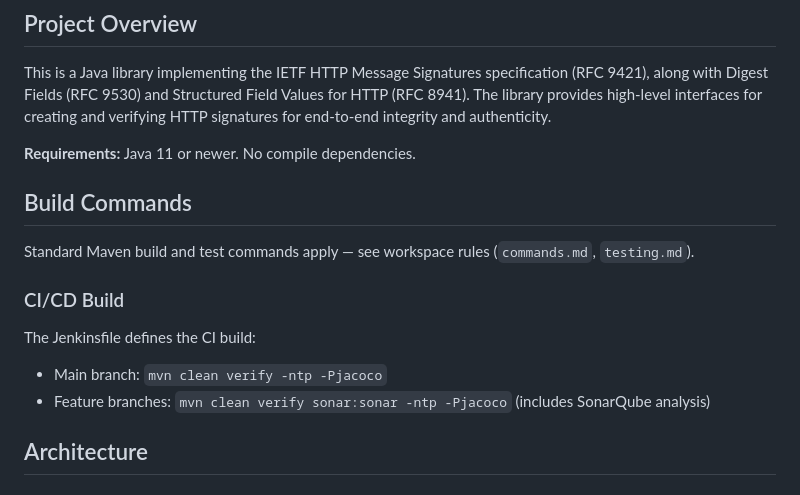
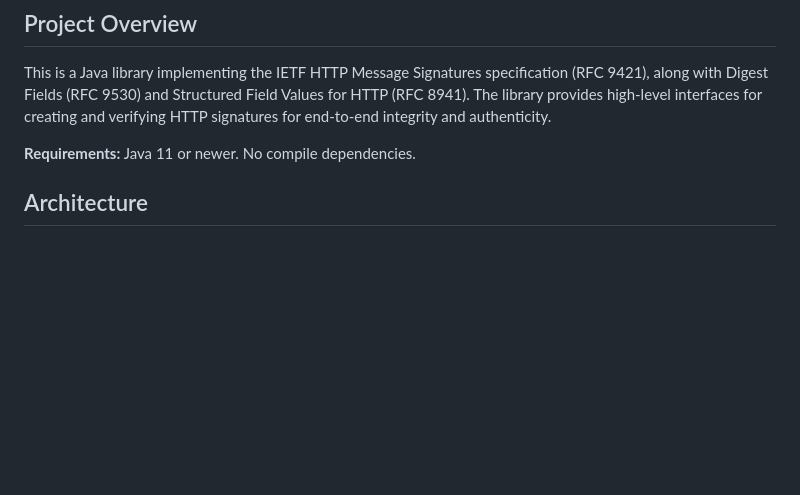
Before and after one commit to Visma-AutoPay/http-signatures, a Markdown page: CLAUDE.md, the part around the change. Drawn GitHub-style; blank space fills up the shorter version.

Commit message:
AUTOPAY-36546 Update CLAUDE.md

```diff
--- a/CLAUDE.md
+++ b/CLAUDE.md
@@ -7,15 +7,6 @@ This file provides guidance to Claude Code (claude.ai/code) when working with co
 This is a Java library implementing the IETF HTTP Message Signatures specification (RFC 9421), along with Digest Fields (RFC 9530) and Structured Field Values for HTTP (RFC 8941). The library provides high-level interfaces for creating and verifying HTTP signatures for end-to-end integrity and authenticity.
 
 **Requirements:** Java 11 or newer. No compile dependencies.
-
-## Build Commands
-
-Standard Maven build and test commands apply — see workspace rules (`commands.md`, `testing.md`).
-
-### CI/CD Build
-The Jenkinsfile defines the CI build:
-- Main branch: `mvn clean verify -ntp -Pjacoco`
-- Feature branches: `mvn clean verify sonar:sonar -ntp -Pjacoco` (includes SonarQube analysis)
 
 ## Architecture
 
```
